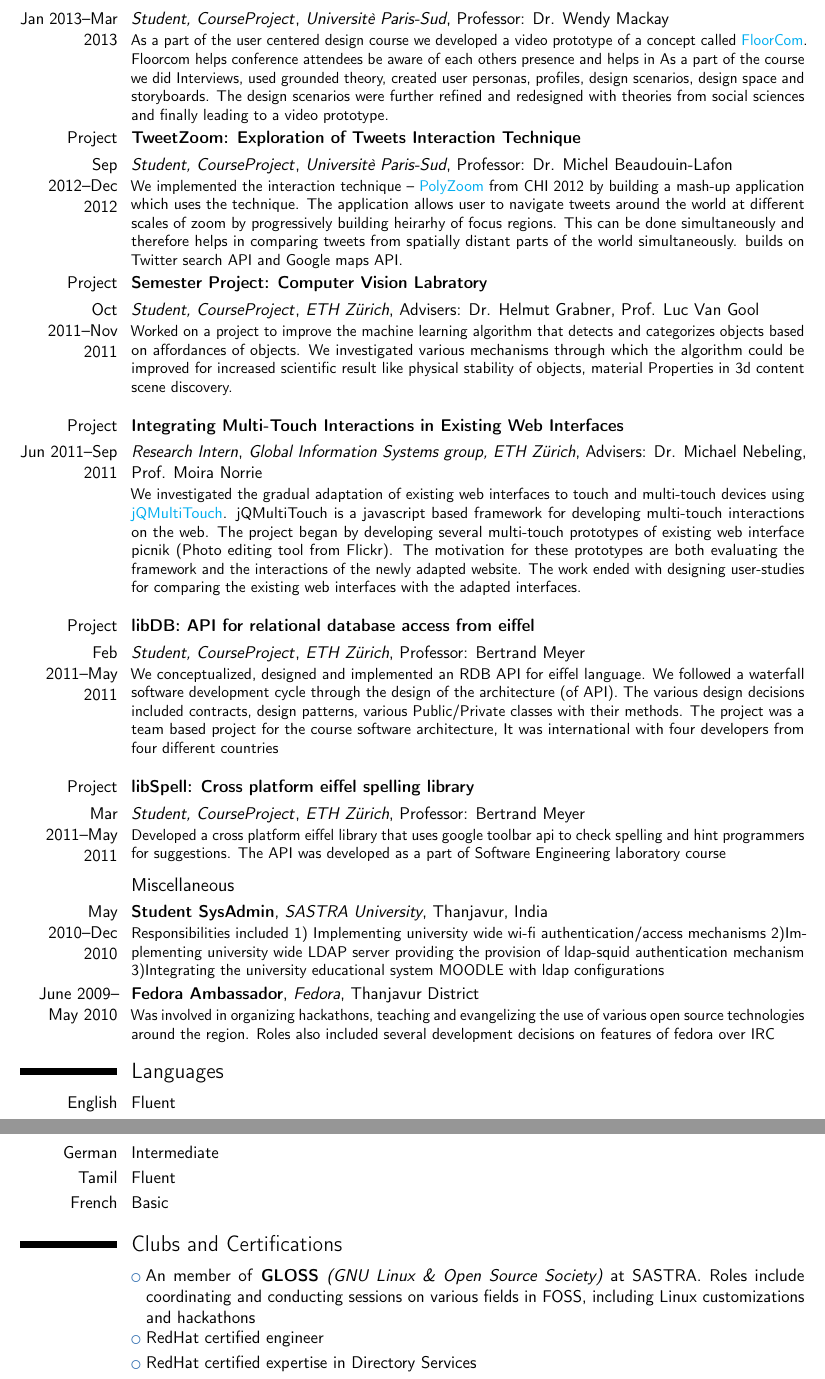
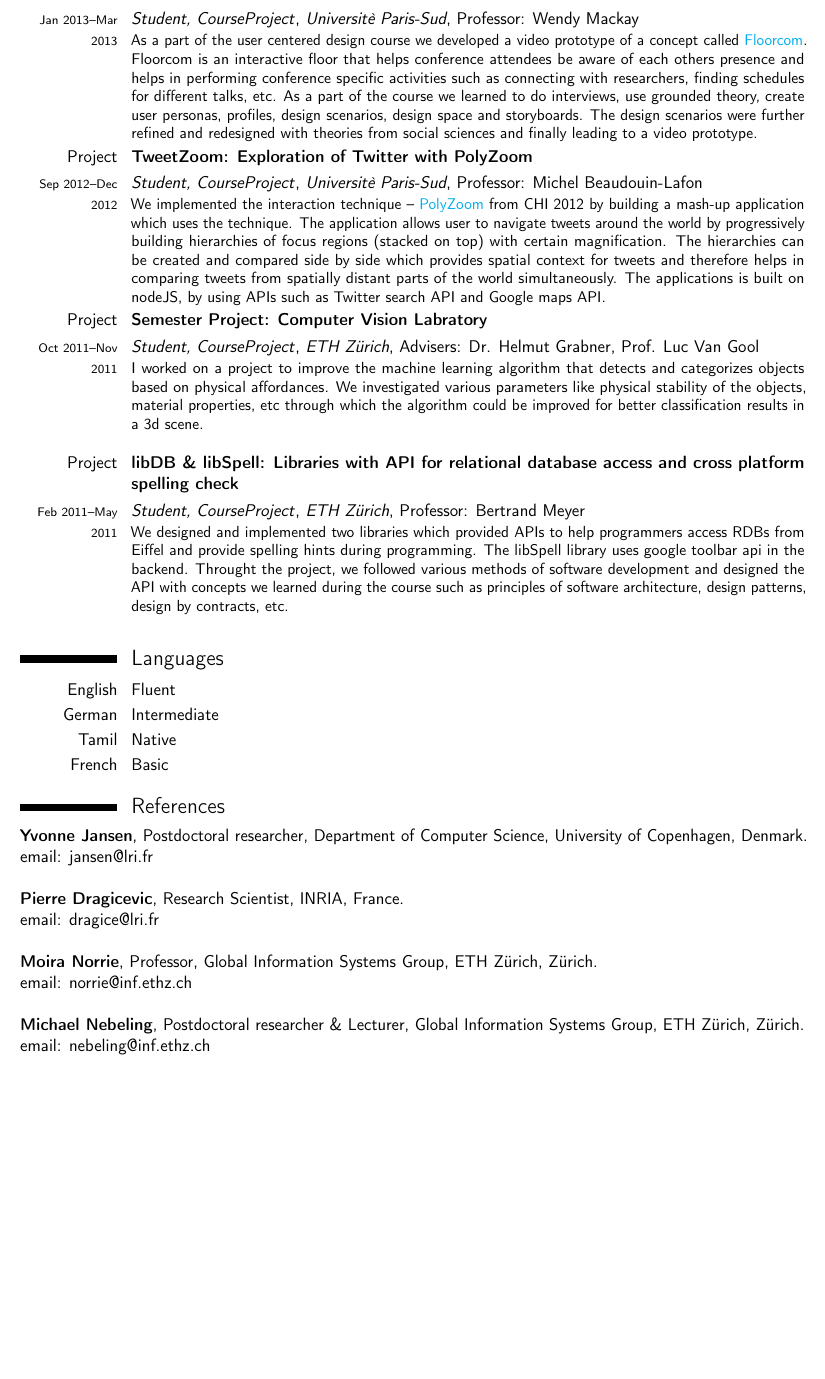
Before and after one commit to tuxicon/cv_current, a LaTeX CV (template_new.tex): two parts of pages 3 and 4 of 4 before the commit and part of page 3 of 3 after it, the two joined at a grey line, cut so that both start at the same text, the shorter picture padded with empty space. Compiled offline with pdfLaTeX.

Commit message:
updated CV

```diff
--- a/template_new.tex
+++ b/template_new.tex
@@ -31,7 +31,7 @@
 \firstname{Saiganesh}
 \familyname{Swaminathan}
 \title{Masters Student}                          % optional, remove / comment the line if not wanted
-\address{Xerox Research Centre Europe, #6 chemin de Maupertuis}{Meylan, France, 38240}    % optional, remove / comment the line if not wanted
+\address{Xerox Research Centre Europe \\ 6 chemin de Maupertuis\\}{Meylan, France, 38240}    % optional, remove / comment the line if not wanted
 \mobile{+33663028548}                     % optional, remove / comment the line if not wanted
   % optional, remove / comment the line if not wanted
 \homepage{www.saiganesh.net}                    % optional, remove / comment the line if not wanted
@@ -162 +160,0 @@
-\cventry{Jun 2011--Sep 2011}{\textnormal {\em{Research Intern}}}{Global Information Systems group, \textbf{ETH Z\"urich}}{Advisors: Dr. Michael Nebeling, Prof. Moira Norrie}{}{We investigated the gradual adaptation of existing web interfaces to touch and multi-touch devices using \Colorhref{http://dev.globis.ethz.ch/jqmultitouch/js/jquery.multitouch.js}{jQMultiTouch}. jQMultiTouch is a javascript based framework for developing multi-touch interactions on the web. The project began by developing several multi-touch prototypes of existing web interface picnik (Photo editing tool from Flickr). The motivation for these prototypes are both evaluating the framework and the interactions of the newly adapted website. The work ended with designing user-studies for comparing the existing web interfaces with the adapted interfaces. \newline{}%
@@ -187,3 +189,4 @@
+\cventry{\scriptsize{Jan 2013--Mar 2013}}{\textnormal {\em{Student, CourseProject}}}{Universit\`e Paris-Sud}{Professor: Wendy Mackay}{}{ As a part of the user centered design course we developed a video prototype of a concept called \Colorhref{https://docs.google.com/file/d/0B0wU0tKL7ixrWi1uRHZhUUFYZDQ/edit?usp=sharing}{Floorcom}. Floorcom is an interactive floor that helps conference attendees be aware of each others presence and helps in performing conference specific activities such as connecting with researchers, finding schedules for different talks, etc. As a part of the course we learned to do interviews, use grounded theory, create user personas, profiles, design scenarios, design space and storyboards. The design scenarios were further refined and redesigned with theories from social sciences and finally leading to a video prototype.}
 
 
 
@@ -194,54 +193,42 @@
-\cventry{Jan 2013--Mar 2013}{\textnormal {\em{Student, CourseProject}}}{Universit\`e Paris-Sud}{Professor: Dr. Wendy Mackay}{}{ As a part of the user centered design course we developed a video prototype of a concept called \Colorhref{https://docs.google.com/file/d/0B0wU0tKL7ixrWi1uRHZhUUFYZDQ/edit?usp=sharing}{FloorCom}. Floorcom helps conference attendees be aware of each others presence and helps in As a part of the course we did Interviews, used grounded theory, created user personas, profiles, design scenarios, design space and storyboards. The design scenarios were further refined and redesigned with theories from social sciences and finally leading to a video prototype.}
-
-
-
-\cvitem{Project} {\textbf{\textsf{TweetZoom: Exploration of Tweets Interaction Technique}}}
-\cventry{Sep 2012--Dec 2012}{\textnormal {\em{Student, CourseProject}}}{Universit\`e Paris-Sud}{Professor: Dr. Michel Beaudouin-Lafon}{}{ We implemented the interaction technique -- \Colorhref{https://engineering.purdue.edu/~elm/projects/polyzoom/polyzoom.pdf}{PolyZoom} from CHI 2012 by building a mash-up application which uses the technique. The application allows user to navigate tweets around the world at different scales of zoom by progressively building heirarhy of focus regions. This can be done simultaneously and therefore helps in comparing tweets from spatially distant parts of the world simultaneously.  builds on Twitter search API and Google maps API.
+\cvitem{Project} {\textbf{\textsf{TweetZoom: Exploration of Twitter with PolyZoom}}}
+\cventry{\scriptsize{Sep 2012--Dec 2012}}{\textnormal {\em{Student, CourseProject}}}{Universit\`e Paris-Sud}{Professor: Michel Beaudouin-Lafon}{}{ We implemented the interaction technique -- \Colorhref{https://engineering.purdue.edu/~elm/projects/polyzoom/polyzoom.pdf}{PolyZoom} from CHI 2012 by building a mash-up application which uses the technique. The application allows user to navigate tweets around the world by progressively building hierarchies of focus regions (stacked on top) with certain magnification. The hierarchies can be created and compared side by side which provides spatial context for tweets and therefore helps in comparing tweets from spatially distant parts of the world simultaneously. The applications is built on nodeJS, by using APIs such as Twitter search API and Google maps API.
 }
 
 
 \cvitem{Project} {\textbf{\textsf{Semester Project: Computer Vision Labratory}}}
-\cventry{Oct 2011--Nov 2011}{\textnormal {\em{Student, CourseProject}}}{ETH Z\"urich}{Advisers: Dr. Helmut Grabner, Prof. Luc Van Gool}{}{ Worked on a project to improve the machine learning algorithm that detects and categorizes objects based on affordances of objects. We  investigated various mechanisms through which the algorithm could be improved for increased scientific result like physical stability of objects, material Properties in 3d content scene discovery.\newline
-}
-
-\cvitem{Project} {\textbf{\textsf{Integrating Multi-Touch Interactions in Existing Web Interfaces}}}
-\cventry{Jun 2011--Sep 2011}{\textnormal {\em{Research Intern}}}{Global Information Systems group, ETH Z\"urich}{Advisers: Dr. Michael Nebeling, Prof. Moira Norrie}{}{We investigated the gradual adaptation of existing web interfaces to touch and multi-touch devices using \Colorhref{http://dev.globis.ethz.ch/jqmultitouch/js/jquery.multitouch.js}{jQMultiTouch}. jQMultiTouch is a javascript based framework for developing multi-touch interactions on the web. The project began by developing several multi-touch prototypes of existing web interface picnik (Photo editing tool from Flickr). The motivation for these prototypes are both evaluating the framework and the interactions of the newly adapted website. The work ended with designing user-studies for comparing the existing web interfaces with the adapted interfaces. \newline{}%
-}
-
-\cvitem{Project} {\textbf{\textsf{libDB: API for relational database access from eiffel}}}
-\cventry{ Feb 2011--May 2011}{\textnormal {\em{Student, CourseProject}}}{ETH Z\"urich}{Professor: Bertrand Meyer}{}{ We conceptualized, designed and implemented an RDB API for eiffel language. We followed a waterfall software development cycle through the design of the architecture (of API). The various design decisions included contracts, design patterns, various Public/Private classes with their methods. The project was a team based project for the course software architecture, It was international with four developers from four different countries \newline{}%
+	\cventry{\scriptsize{Oct 2011--Nov 2011}}{\textnormal {\em{Student, CourseProject}}}{ETH Z\"urich}{Advisers: Dr. Helmut Grabner, Prof. Luc Van Gool}{}{ I worked on a project to improve the machine learning algorithm that detects and categorizes objects based on physical affordances. We  investigated various parameters like physical stability of the objects, material properties, etc through which the algorithm could be improved for better classification results in a 3d scene.\newline
 }
 
 
-\cvitem{Project} {\textbf{\textsf{libSpell: Cross platform eiffel spelling library}}}
-\cventry{ Mar 2011--May 2011}{\textnormal {\em{Student, CourseProject}}}{ETH Z\"urich}{Professor: Bertrand Meyer}{}{ Developed a cross platform eiffel library that uses google toolbar api to check spelling and hint programmers for suggestions. The API was developed as a part of Software Engineering laboratory course}
 
-\subsection{Miscellaneous}
-
-\cventry{May 2010--Dec 2010}{Student SysAdmin}{SASTRA University}{Thanjavur, India}{}{ Responsibilities included 1) Implementing university wide wi-fi authentication/access mechanisms 2)Implementing university wide LDAP server providing the provision of ldap-squid authentication mechanism 3)Integrating the university educational system MOODLE with ldap configurations}
-
-\cventry{ June 2009-- May 2010}{Fedora Ambassador}{Fedora}{Thanjavur District}{}{ Was involved in organizing hackathons, teaching and evangelizing the use of various open source technologies around the region. Roles also included several development decisions on features of fedora over IRC}
-
-
+\cvitem{Project} {\textbf{\textsf{libDB \& libSpell: Libraries with API for relational database access  and cross platform spelling check}}}
+\cventry{\scriptsize{Feb 2011--May 2011}}{\textnormal {\em{Student, CourseProject}}}{ETH Z\"urich}{Professor: Bertrand Meyer}{}{ We designed and implemented two libraries which provided APIs to help programmers access RDBs from Eiffel and provide spelling hints during programming. The libSpell library uses google toolbar api in the backend. Throught the project, we followed various methods of software development and designed the API with concepts we learned during the course such as principles of software architecture, design patterns, design by contracts, etc. \newline{}%
+}
 
 
 
 \section{Languages}
 \cvitemwithcomment{English}{Fluent}{}
 \cvitemwithcomment{German}{Intermediate}{}
-\cvitemwithcomment{Tamil}{Fluent}{}
+\cvitemwithcomment{Tamil}{Native}{}
 \cvitemwithcomment{French}{Basic}{}
 
-\section{Clubs and Certifications}
-\cvlistitem{An member of \textbf{\textsf{GLOSS}} \emph{(GNU Linux \& Open Source Society)} at SASTRA. Roles include coordinating and conducting sessions on various fields in FOSS, including Linux customizations and hackathons}
-\cvlistitem{RedHat certified engineer}
-\cvlistitem{RedHat certified expertise in Directory Services}
-\cvlistitem{RedHat certified expertise in Administration of SeLinux}
 
 
 \section{References}
+\textbf{Yvonne Jansen}, Postdoctoral researcher, Department of Computer Science, University of Copenhagen, Denmark. email: jansen@lri.fr\\\\
+\textbf{Pierre Dragicevic}, Research Scientist, INRIA, France.\\email: dragice@lri.fr\\\\
+\textbf{Moira Norrie}, Professor, Global Information Systems Group, {ETH Z\"urich}, {Z\"urich}.\\
+email: norrie@inf.ethz.ch\\
 
-Available upon request.
+
+\textbf{Michael Nebeling}, Postdoctoral researcher \& Lecturer, Global Information Systems Group, {ETH Z\"urich}, {Z\"urich}. \\
+email: nebeling@inf.ethz.ch
+
+
+
+
+
 
 
 
```
Also changed, not shown: template_new.tex (33 more changed lines).
